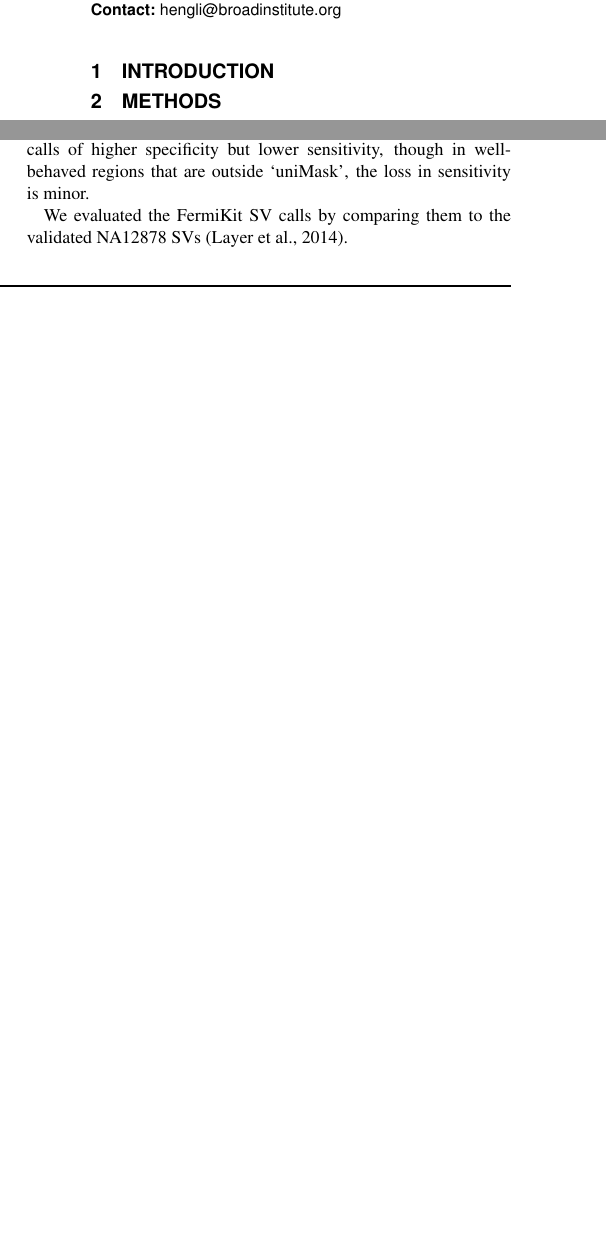
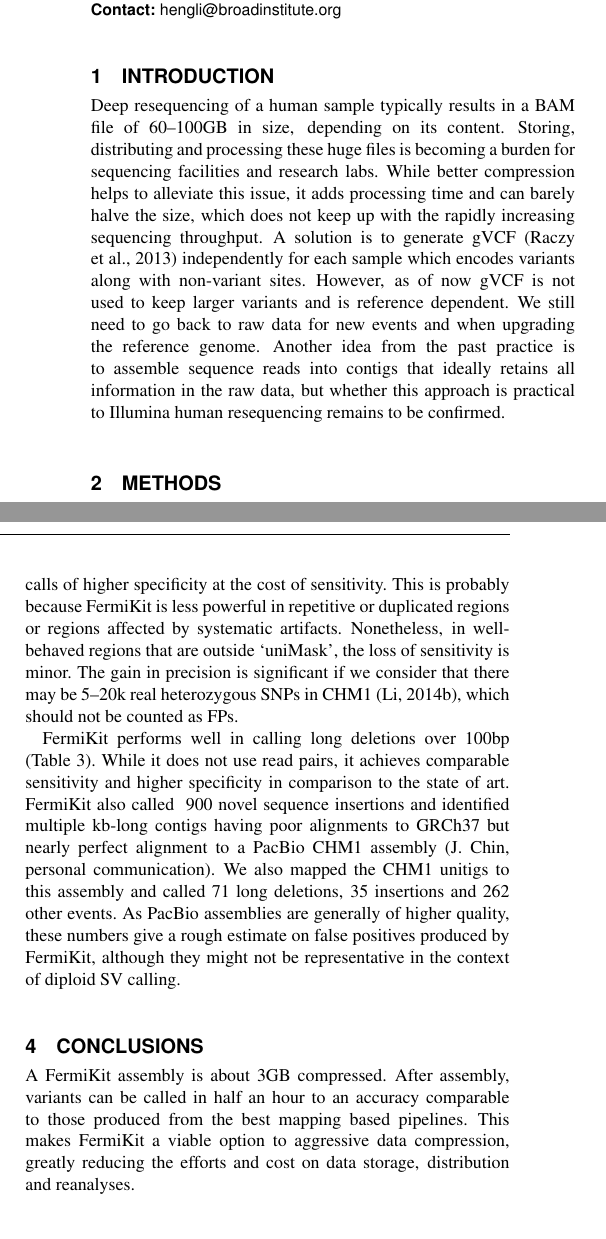
Before and after one commit to lh3/fermikit, a LaTeX paper (tex/fermikit.tex): two parts of the columns of page 1 of 2 before the commit and two parts of the columns of pages 1 and 2 of 2 after it, joined at a grey line, cut so that both start at the same text, the shorter picture padded with empty space. Compiled offline with pdfLaTeX.

Commit message:
first draft

```diff
--- a/tex/fermikit.tex
+++ b/tex/fermikit.tex
@@ -37,6 +37,19 @@ an accuracy comparable to the current practice.
 \end{abstract}
 
 \section{Introduction}
+Deep resequencing of a human sample typically results in a BAM file of
+60--100GB in size, depending on its content. Storing, distributing and
+processing these huge files is becoming a burden for sequencing facilities and
+research labs. While better compression helps to alleviate this issue, it
+adds processing time and can barely halve the size, which does not keep up with
+the rapidly increasing sequencing throughput. A solution is to generate
+gVCF~\citep{Raczy:2013aa} independently for each sample which encodes variants
+along with non-variant sites. However, as of now gVCF is not used to keep
+larger variants and is reference dependent. We still need to go back to raw
+data for new events and when upgrading the reference genome. Another idea from
+the past practice is to assemble sequence reads into contigs that ideally
+retains all information in the raw data, but whether this approach is practical
+to Illumina human resequencing remains to be confirmed.
 
 \begin{methods}
 \section{Methods}
@@ -68,4 +72,4 @@ Practice does not work well with single-sample calling.
-\begin{table}[htb]
+\begin{table}[t]
 \processtable{GIAB evaluation on SNP/INDEL accuracy}
 {\footnotesize
 \begin{tabular}{lp{1.7cm}rrrr}
@@ -116,14 +131,9 @@ GIAB was generated from multiple NA12878 call sets. It is potentially biased
 against new callers and biased towards easier regions that can be called by the
 existing callers. For example, the GATK call set available from the Platinum
 Genome website has 13,278 FN SNPs and 46 FPs out of 2.03Gb confident regions
-(i.e. one SNP error per 44Mbp), which is overly good.
+(i.e. one SNP error per 44Mbp), which is overly good and worrying.
 
-We turned to the CHM1-NA12878 dataset~\citep{Li:2014aa} for an unbiased
-evaluation (Table~2). In this evaluation, FermiKit produces calls of higher
-specificity but lower sensitivity, though in well-behaved regions that are
-outside `uniMask', the loss in sensitivity is minor.
-
-\begin{table}[htb]
+\begin{table}[t]
 \processtable{Evaluation on SNP/INDEL accuracy with CHM1-NA12878 pair}
 {\footnotesize
 \begin{tabular}{llrrrr}
@@ -139,3 +149,10 @@ HC       & hard-polyA & 2,003,655 & 32,030 & 267,870 & 15,541 \\
 \botrule
 \end{tabular}}{SNP/INDELs were called from the CHM1 and NA12878 BWA-MEM
 alignments used by~\citet{Li:2014aa}. On the assumption that CHM1 is haploid,
+(heterozygous) FP equals the number of CHM1 heterozygotes and (heterozygous) TP
+equals the number of NA12878 heterozygotes minus the number of CHM1
+heterozygotes. Two sets of filters were applied for filtering. `Hard-polyA' is
+the same as the filter used in Table~1.  `UniMask' filters out genomic regions
+that tend to be repetitive, low-complexity or susceptible to copy number
+changes or systematic artifacts (http://bit.ly/unimask). This filter is
+independent of sequencing data.}
@@ -148,4 +159,2 @@ This filter is independent of sequencing data.}
 \end{table}
 
-We evaluated the FermiKit SV calls by comparing them to the validated NA12878
-SVs~\citep{Layer:2014aa}.
@@ -155,3 +162,4 @@ SVs~\citep{Layer:2014aa}.
+\processtable{Performance on calling long deletions over 100bp}
 {\footnotesize
 \begin{tabular}{llcccc}
 \toprule
@@ -178,3 +188,29 @@ three truth sets above.}
+evaluation (Table~2). In this evaluation, FermiKit produces calls of higher
+specificity at the cost of sensitivity. This is probably because FermiKit is
+less powerful in repetitive or duplicated regions or regions affected by
+systematic artifacts. Nonetheless, in well-behaved regions that are outside
+`uniMask', the loss of sensitivity is minor. The gain in precision is
+significant if we consider that there may be 5--20k real heterozygous SNPs in
+CHM1~\citep{Li:2014aa}, which should not be counted as FPs.
+
+FermiKit performs well in calling long deletions over 100bp (Table~3). While
+it does not use read pairs, it achieves comparable sensitivity and higher
+specificity in comparison to the state of art. FermiKit also called $~$900
+novel sequence insertions and identified multiple kb-long contigs having
+poor alignments to GRCh37 but nearly perfect alignment to a PacBio CHM1
+assembly (J. Chin, personal communication). We also mapped the CHM1 unitigs to
+this assembly and called 71 long deletions, 35 insertions and 262 other events.
+As PacBio assemblies are generally of higher quality, these numbers give a
+rough estimate on false positives produced by FermiKit, although they might not
+be representative in the context of diploid SV calling.
+
+\section{Conclusions}
+
+A FermiKit assembly is about 3GB compressed. After assembly, variants can be
+called in half an hour to an accuracy comparable to those produced from the
+best mapping based pipelines. This makes FermiKit a viable option to aggressive
+data compression, greatly reducing the efforts and cost on data storage,
+distribution and reanalyses.
 
 \section*{Acknowledgement}
 \paragraph{Funding\textcolon} NHGRI U54HG003037; NIH GM100233
```
Also changed, not shown: tex/fermikit.bib (+20 -2 lines), tex/fermikit.tex (86 more changed lines).
